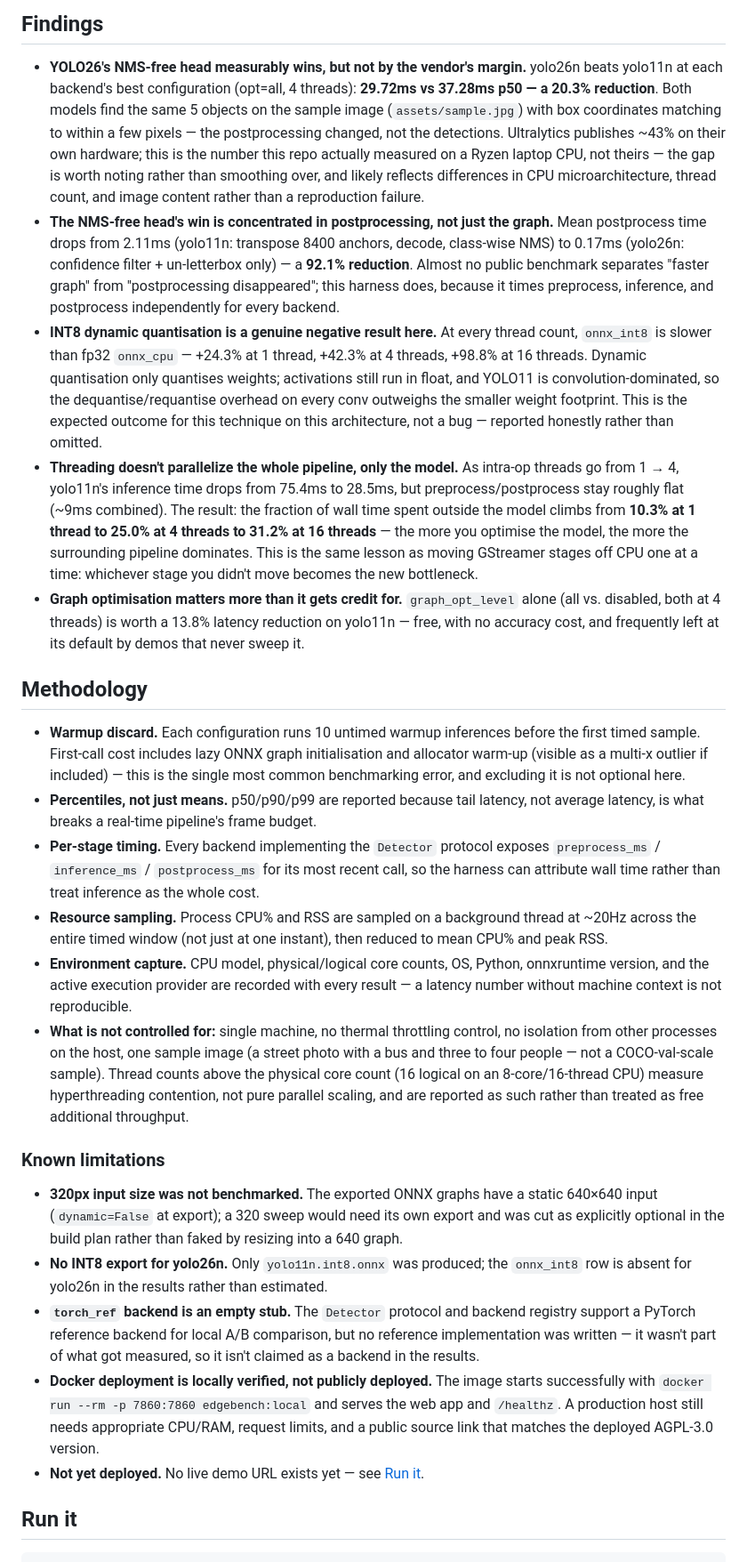
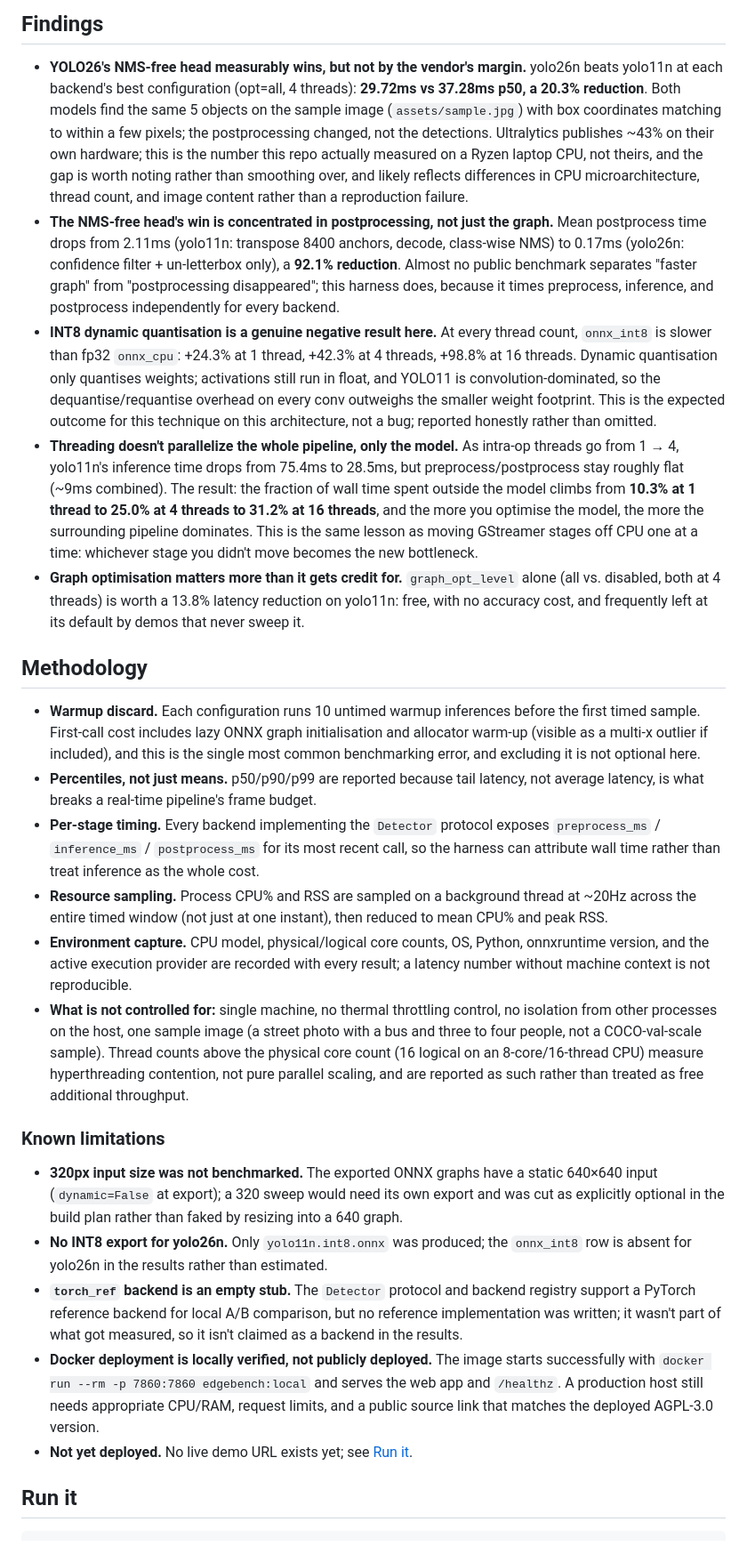
Before and after one commit to Deepak27-00/edgebench, a Markdown page: README.md, the part around one of its changes. Shown at 89% size. Rendered like a GitHub page.

Commit message:
docs: replace em dashes in README with standard punctuation

```diff
--- a/README.md
+++ b/README.md
@@ -97,45 +97,45 @@ CPUExecutionProvider
 
 - **YOLO26's NMS-free head measurably wins, but not by the vendor's margin.**
   yolo26n beats yolo11n at each backend's best configuration (opt=all, 4 threads):
-  **29.72ms vs 37.28ms p50 — a 20.3% reduction**. Both models find the same 5
+  **29.72ms vs 37.28ms p50, a 20.3% reduction**. Both models find the same 5
   objects on the sample image (`assets/sample.jpg`) with box coordinates matching
-  to within a few pixels — the postprocessing changed, not the detections.
+  to within a few pixels; the postprocessing changed, not the detections.
   Ultralytics publishes ~43% on their own hardware; this is the number this repo
-  actually measured on a Ryzen laptop CPU, not theirs — the gap is worth noting
+  actually measured on a Ryzen laptop CPU, not theirs, and the gap is worth noting
   rather than smoothing over, and likely reflects differences in CPU
   microarchitecture, thread count, and image content rather than a reproduction
   failure.
 - **The NMS-free head's win is concentrated in postprocessing, not just the graph.**
   Mean postprocess time drops from 2.11ms (yolo11n: transpose 8400 anchors, decode,
-  class-wise NMS) to 0.17ms (yolo26n: confidence filter + un-letterbox only) — a
+  class-wise NMS) to 0.17ms (yolo26n: confidence filter + un-letterbox only), a
   **92.1% reduction**. Almost no public benchmark separates "faster graph" from
   "postprocessing disappeared"; this harness does, because it times preprocess,
   inference, and postprocess independently for every backend.
 - **INT8 dynamic quantisation is a genuine negative result here.** At every
-  thread count, `onnx_int8` is slower than fp32 `onnx_cpu` — +24.3% at 1 thread,
+  thread count, `onnx_int8` is slower than fp32 `onnx_cpu`: +24.3% at 1 thread,
   +42.3% at 4 threads, +98.8% at 16 threads. Dynamic quantisation only quantises
   weights; activations still run in float, and YOLO11 is convolution-dominated, so
   the dequantise/requantise overhead on every conv outweighs the smaller weight
   footprint. This is the expected outcome for this technique on this architecture,
-  not a bug — reported honestly rather than omitted.
+  not a bug; reported honestly rather than omitted.
 - **Threading doesn't parallelize the whole pipeline, only the model.** As
   intra-op threads go from 1 → 4, yolo11n's inference time drops from 75.4ms to
   28.5ms, but preprocess/postprocess stay roughly flat (~9ms combined). The result:
   the fraction of wall time spent outside the model climbs from **10.3% at 1
-  thread to 25.0% at 4 threads to 31.2% at 16 threads** — the more you optimise the
+  thread to 25.0% at 4 threads to 31.2% at 16 threads**, and the more you optimise the
   model, the more the surrounding pipeline dominates. This is the same lesson as
   moving GStreamer stages off CPU one at a time: whichever stage you didn't move
   becomes the new bottleneck.
 - **Graph optimisation matters more than it gets credit for.** `graph_opt_level`
   alone (all vs. disabled, both at 4 threads) is worth a 13.8% latency reduction
-  on yolo11n — free, with no accuracy cost, and frequently left at its default
+  on yolo11n: free, with no accuracy cost, and frequently left at its default
   by demos that never sweep it.
 
 ## Methodology
 
 - **Warmup discard.** Each configuration runs 10 untimed warmup inferences before
   the first timed sample. First-call cost includes lazy ONNX graph initialisation
-  and allocator warm-up (visible as a multi-x outlier if included) — this is the
+  and allocator warm-up (visible as a multi-x outlier if included), and this is the
   single most common benchmarking error, and excluding it is not optional here.
 - **Percentiles, not just means.** p50/p90/p99 are reported because tail latency,
   not average latency, is what breaks a real-time pipeline's frame budget.
@@ -147,10 +147,10 @@ CPUExecutionProvider
   mean CPU% and peak RSS.
 - **Environment capture.** CPU model, physical/logical core counts, OS, Python,
   onnxruntime version, and the active execution provider are recorded with every
-  result — a latency number without machine context is not reproducible.
+  result; a latency number without machine context is not reproducible.
 - **What is not controlled for:** single machine, no thermal throttling control, no
   isolation from other processes on the host, one sample image (a street photo with
-  a bus and three to four people — not a COCO-val-scale sample). Thread counts above
+  a bus and three to four people, not a COCO-val-scale sample). Thread counts above
   the physical core count (16 logical on an 8-core/16-thread CPU) measure
   hyperthreading contention, not pure parallel scaling, and are reported as such
   rather than treated as free additional throughput.
@@ -165,14 +165,14 @@ CPUExecutionProvider
   `onnx_int8` row is absent for yolo26n in the results rather than estimated.
 - **`torch_ref` backend is an empty stub.** The `Detector` protocol and backend
   registry support a PyTorch reference backend for local A/B comparison, but no
-  reference implementation was written — it wasn't part of what got measured, so
+  reference implementation was written; it wasn't part of what got measured, so
   it isn't claimed as a backend in the results.
 - **Docker deployment is locally verified, not publicly deployed.** The image
   starts successfully with `docker run --rm -p 7860:7860 edgebench:local` and
   serves the web app and `/healthz`. A production host still needs appropriate
   CPU/RAM, request limits, and a public source link that matches the deployed
   AGPL-3.0 version.
-- **Not yet deployed.** No live demo URL exists yet — see [Run it](#run-it).
+- **Not yet deployed.** No live demo URL exists yet; see [Run it](#run-it).
 
 ## Run it
 
```
Also changed, not shown: other parts of README.md (+12 -12 lines).
